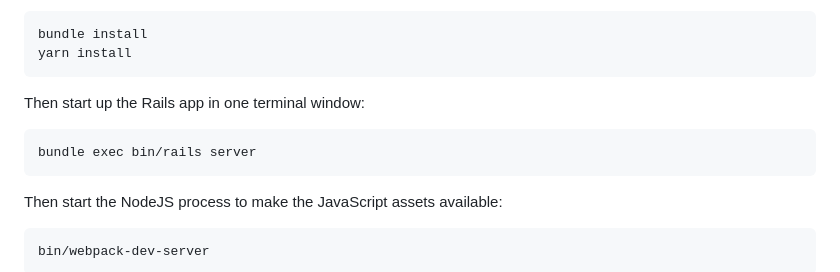
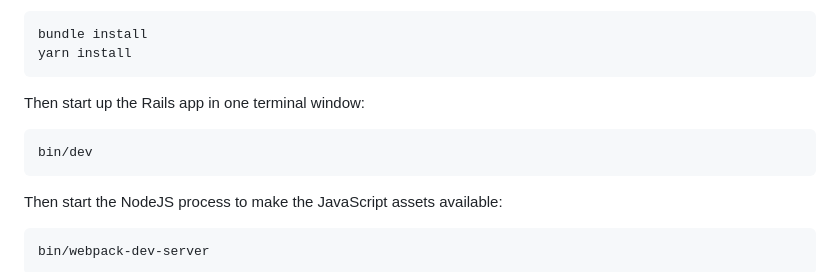
Before and after one commit to sul-dlss/sul-embed, a Markdown page: README.md, the part around the change. Drawn GitHub-style.

Commit message:
Add instructions for using bin/dev

```diff
--- a/README.md
+++ b/README.md
@@ -15,7 +15,7 @@ To bring up a dev environment first you'll need to install Ruby and JavaScript d
 
 Then start up the Rails app in one terminal window:
 
-    bundle exec bin/rails server
+    bin/dev
 
 Then start the NodeJS process to make the JavaScript assets available:
 
```
